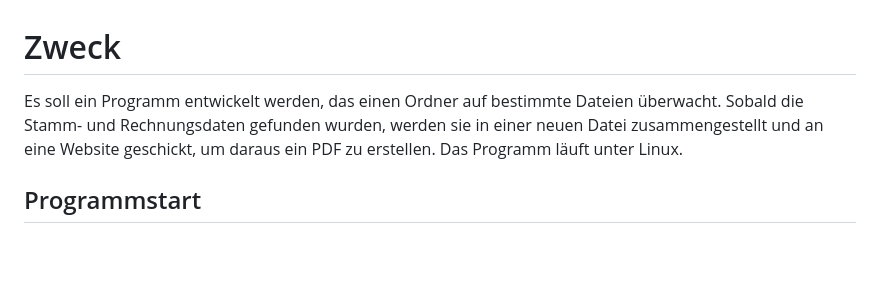
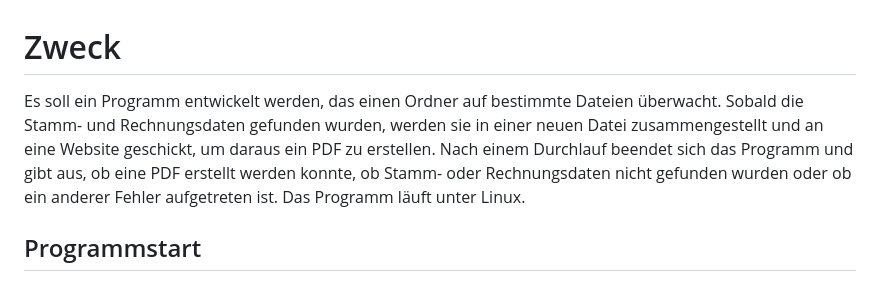
Before and after one commit to pekarasa/SwissQRRechnung, a Markdown page: Readme.md, the part around the change. Drawn GitHub-style; blank space fills up the shorter version.

Commit message:
The Readme.md file has been updated to clarify that the program does not need to run in a continuous loop.

```diff
--- a/Readme.md
+++ b/Readme.md
@@ -1,6 +1,6 @@
 # Zweck
 
-Es soll ein Programm entwickelt werden, das einen Ordner auf bestimmte Dateien überwacht. Sobald die Stamm- und Rechnungsdaten gefunden wurden, werden sie in einer neuen Datei zusammengestellt und an eine Website geschickt, um daraus ein PDF zu erstellen.
+Es soll ein Programm entwickelt werden, das einen Ordner auf bestimmte Dateien überwacht. Sobald die Stamm- und Rechnungsdaten gefunden wurden, werden sie in einer neuen Datei zusammengestellt und an eine Website geschickt, um daraus ein PDF zu erstellen. Nach einem Durchlauf beendet sich das Programm und gibt aus, ob eine PDF erstellt werden konnte, ob Stamm- oder Rechnungsdaten nicht gefunden wurden oder ob ein anderer Fehler aufgetreten ist.
 Das Programm läuft unter Linux.
 
 ## Programmstart
```
